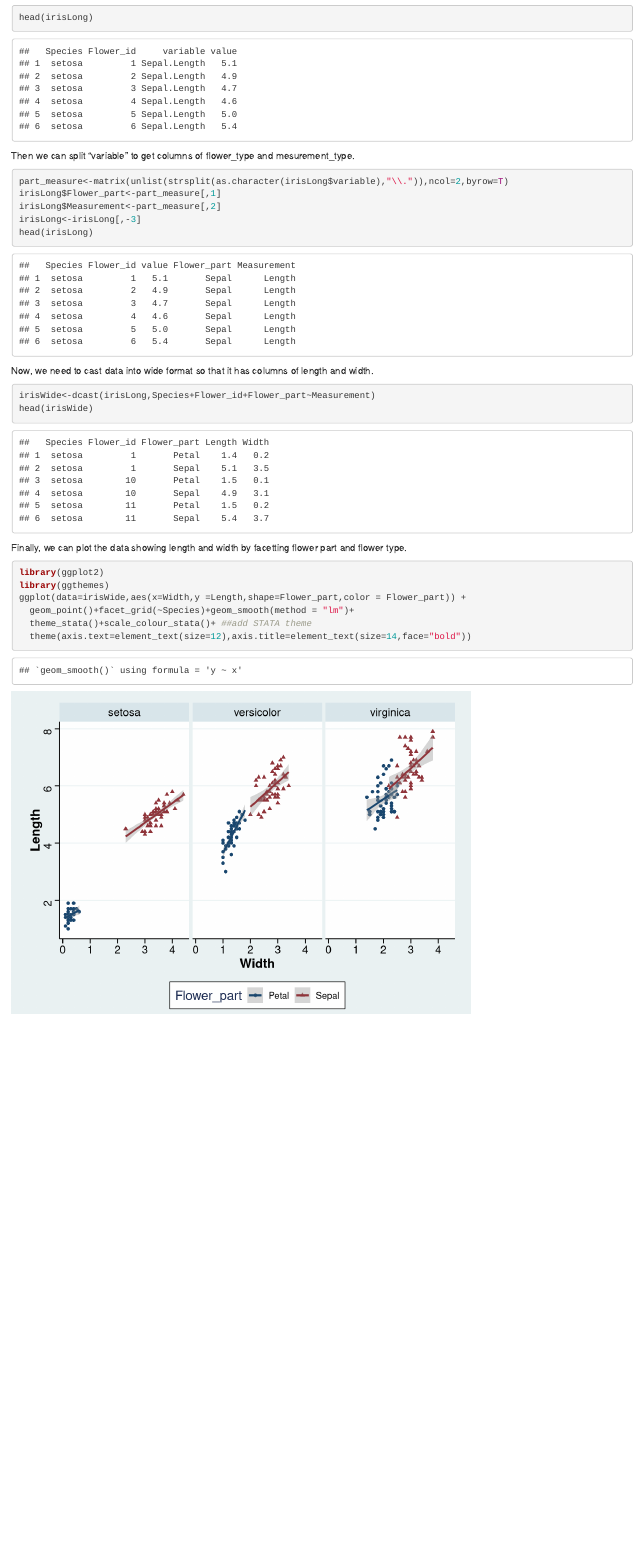
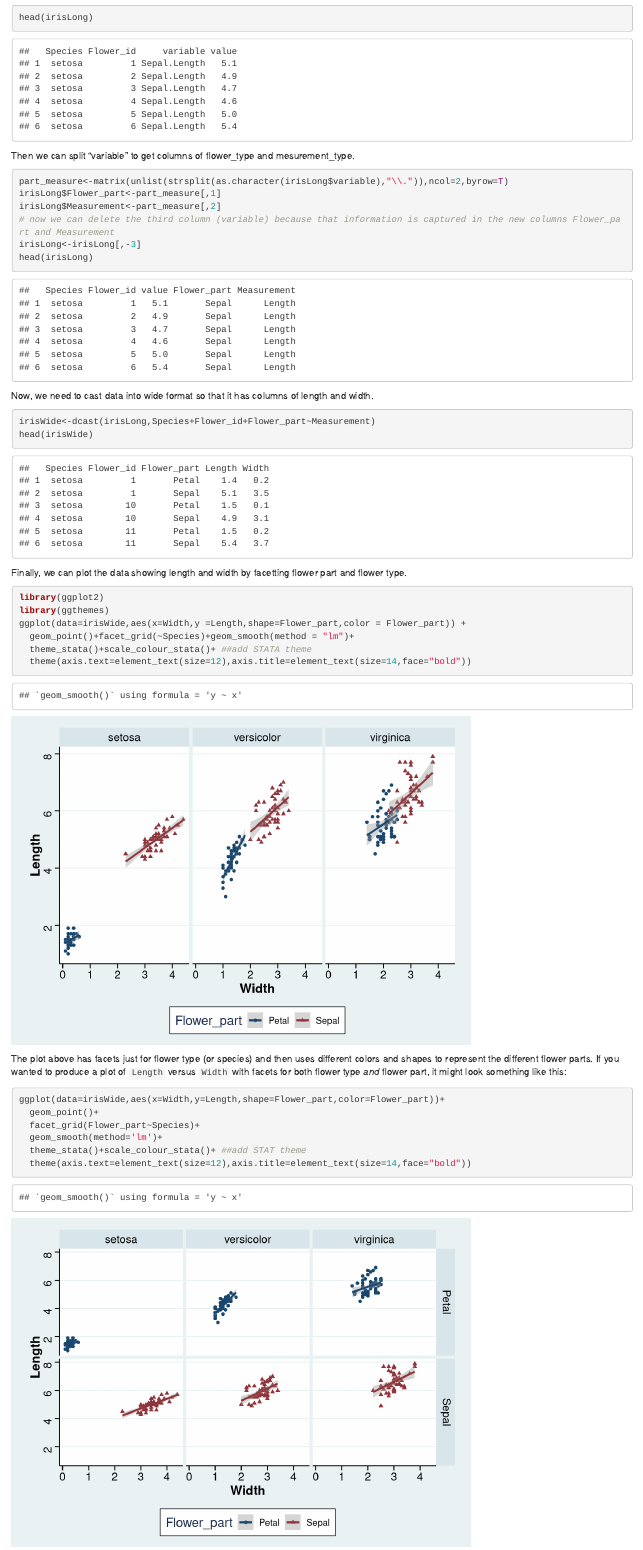
Before and after one commit to kegrinde/HW1_Xiaowen_Tian, an R Markdown document (hw1.Rmd): the page in a window 1100 px wide, from 460 px down. Rendered offline with R 4.5, knitr and Pandoc, with nearby package versions.

Commit message:
added one comment on line 22 to explain why a column is being deleted. added an example of how to extend ggplot() code to get a plot with facets for both flower part and flower type.

````diff
--- a/hw1.Rmd
+++ b/hw1.Rmd
@@ -19,6 +19,7 @@ Then we can split "variable" to get columns of flower_type and mesurement_type.
 part_measure<-matrix(unlist(strsplit(as.character(irisLong$variable),"\\.")),ncol=2,byrow=T)
 irisLong$Flower_part<-part_measure[,1]
 irisLong$Measurement<-part_measure[,2]
+# now we can delete the third column (variable) because that information is captured in the new columns Flower_part and Measurement
 irisLong<-irisLong[,-3]
 head(irisLong)
 ```
@@ -36,3 +37,13 @@ ggplot(data=irisWide,aes(x=Width,y =Length,shape=Flower_part,color = Flower_part
   theme_stata()+scale_colour_stata()+ ##add STATA theme
   theme(axis.text=element_text(size=12),axis.title=element_text(size=14,face="bold"))
 ```
+
+The plot above has facets just for flower type (or species) and then uses different colors and shapes to represent the different flower parts. If you wanted to produce a plot of `Length` versus `Width` with facets for both flower type *and* flower part, it might look something like this:
+```{r}
+ggplot(data=irisWide,aes(x=Width,y=Length,shape=Flower_part,color=Flower_part))+
+  geom_point()+
+  facet_grid(Flower_part~Species)+
+  geom_smooth(method='lm')+
+  theme_stata()+scale_colour_stata()+ ##add STAT theme
+  theme(axis.text=element_text(size=12),axis.title=element_text(size=14,face="bold"))
+```
````
Also changed, not shown: hw1.html, 1 other file.
